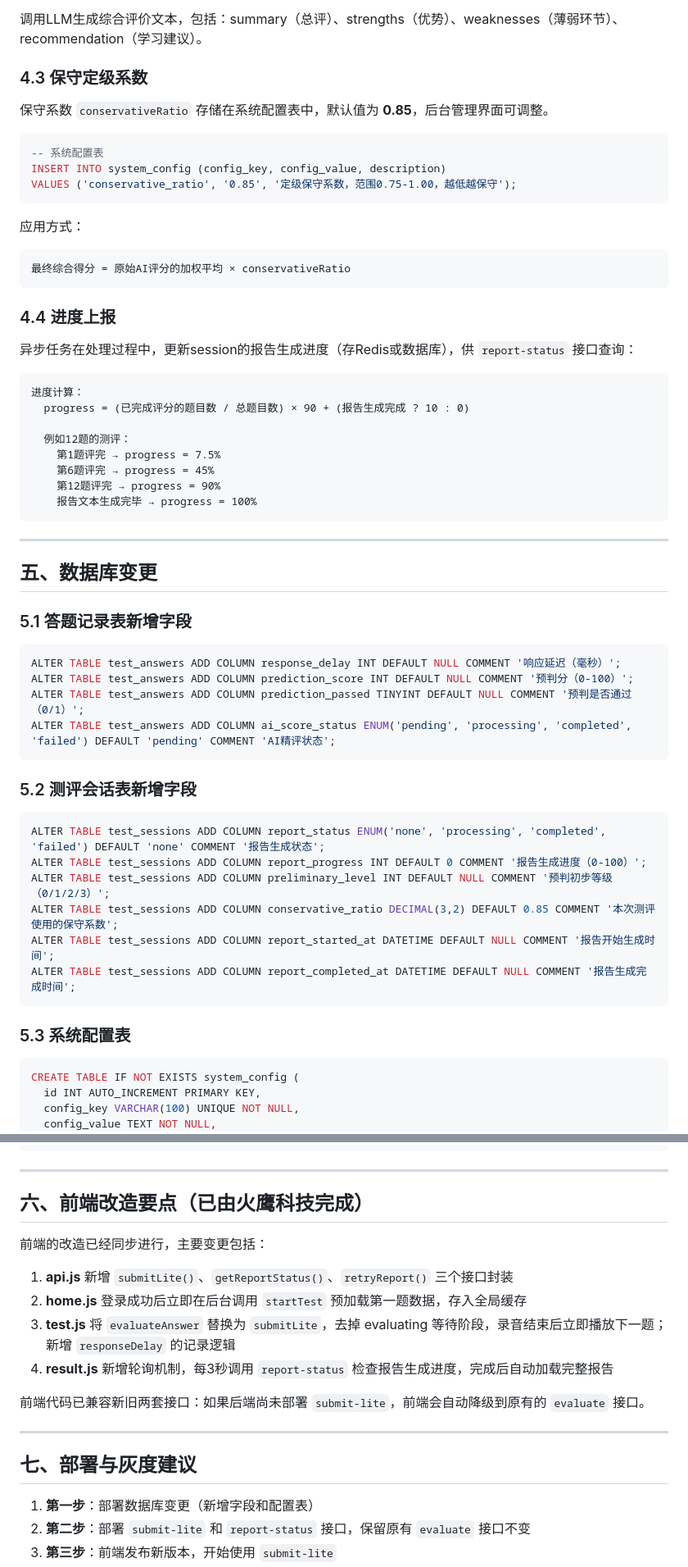
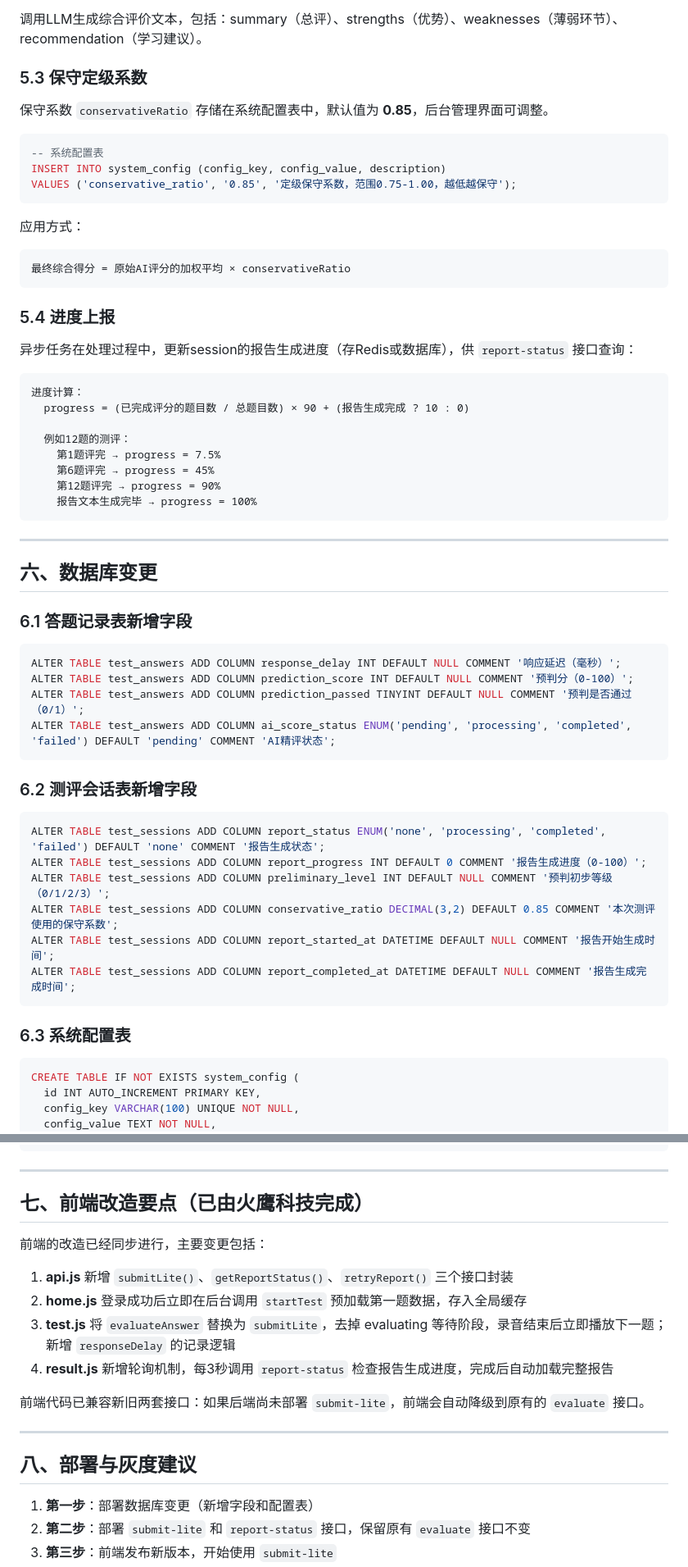
Before and after one commit to 99617923-code/tuzheng-english-Level-test, a Markdown page: docs/后端改造技术文档-v3智能预判引擎.md, 2 parts joined by grey strips. Shown at 82% size. Rendered like a GitHub page.

````diff
--- a/docs/后端改造技术文档-v3智能预判引擎.md
+++ b/docs/后端改造技术文档-v3智能预判引擎.md
@@ -371,7 +460,7 @@ PRE1 → PRE2 → G1 → G2 → G3 → G4 → G5 → G6 → G7 → G8 → G9 →
 
 调用LLM生成综合评价文本，包括：summary（总评）、strengths（优势）、weaknesses（薄弱环节）、recommendation（学习建议）。
 
-### 4.3 保守定级系数
+### 5.3 保守定级系数
 
 保守系数 `conservativeRatio` 存储在系统配置表中，默认值为 **0.85**，后台管理界面可调整。
 
@@ -387,7 +476,7 @@ VALUES ('conservative_ratio', '0.85', '定级保守系数，范围0.75-1.00，
 最终综合得分 = 原始AI评分的加权平均 × conservativeRatio
 ```
 
-### 4.4 进度上报
+### 5.4 进度上报
 
 异步任务在处理过程中，更新session的报告生成进度（存Redis或数据库），供 `report-status` 接口查询：
 
@@ -404,9 +493,9 @@ VALUES ('conservative_ratio', '0.85', '定级保守系数，范围0.75-1.00，
 
 ---
 
-## 五、数据库变更
+## 六、数据库变更
 
-### 5.1 答题记录表新增字段
+### 6.1 答题记录表新增字段
 
 ```sql
 ALTER TABLE test_answers ADD COLUMN response_delay INT DEFAULT NULL COMMENT '响应延迟（毫秒）';
@@ -415,7 +504,7 @@ ALTER TABLE test_answers ADD COLUMN prediction_passed TINYINT DEFAULT NULL COMME
 ALTER TABLE test_answers ADD COLUMN ai_score_status ENUM('pending', 'processing', 'completed', 'failed') DEFAULT 'pending' COMMENT 'AI精评状态';
 ```
 
-### 5.2 测评会话表新增字段
+### 6.2 测评会话表新增字段
 
 ```sql
 ALTER TABLE test_sessions ADD COLUMN report_status ENUM('none', 'processing', 'completed', 'failed') DEFAULT 'none' COMMENT '报告生成状态';
@@ -426,7 +515,7 @@ ALTER TABLE test_sessions ADD COLUMN report_started_at DATETIME DEFAULT NULL COM
 ALTER TABLE test_sessions ADD COLUMN report_completed_at DATETIME DEFAULT NULL COMMENT '报告生成完成时间';
 ```
 
-### 5.3 系统配置表
+### 6.3 系统配置表
 
 ```sql
 CREATE TABLE IF NOT EXISTS system_config (
@@ -448,7 +537,7 @@ INSERT INTO system_config (config_key, config_value, description) VALUES
 
 ---
 
-## 六、前端改造要点（已由火鹰科技完成）
+## 七、前端改造要点（已由火鹰科技完成）
 
 前端的改造已经同步进行，主要变更包括：
 
@@ -461,7 +550,7 @@ INSERT INTO system_config (config_key, config_value, description) VALUES
 
 ---
 
-## 七、部署与灰度建议
+## 八、部署与灰度建议
 
 1. **第一步**：部署数据库变更（新增字段和配置表）
 2. **第二步**：部署 `submit-lite` 和 `report-status` 接口，保留原有 `evaluate` 接口不变
````
Also changed, not shown: other parts of docs/后端改造技术文档-v3智能预判引擎.md (+104 -15 lines), todo.md (+1 -0 lines).
